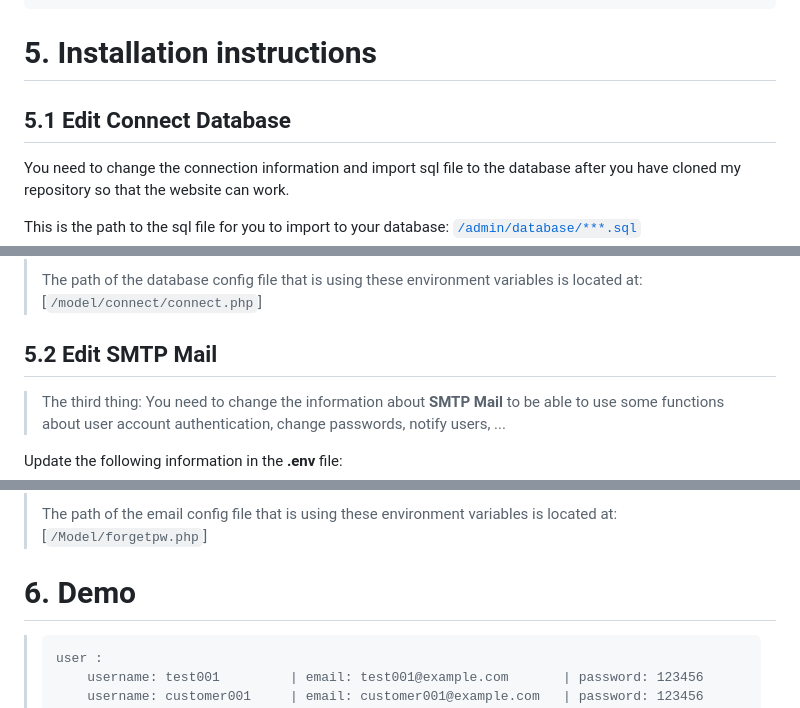
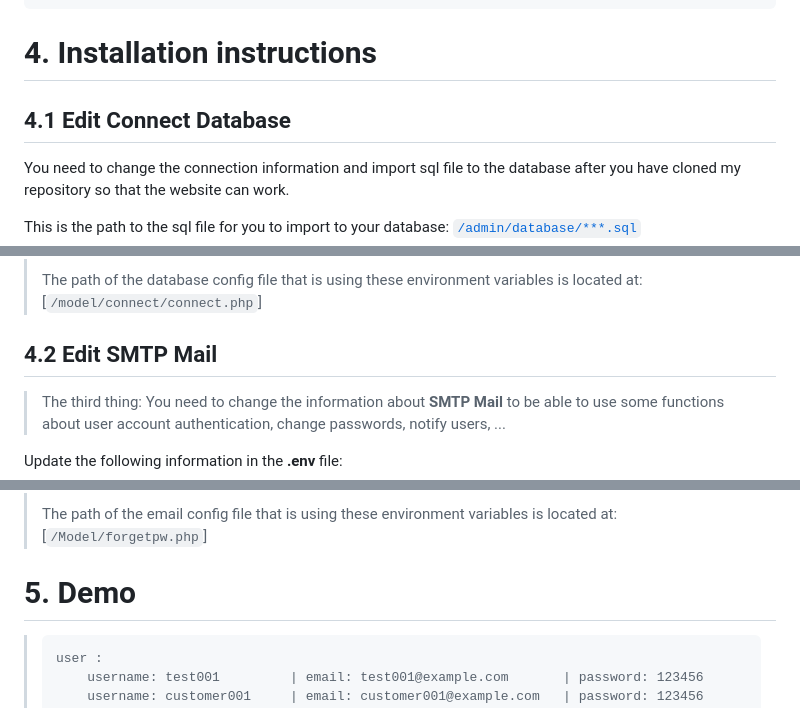
Before and after one commit to phat0034/Ecommerce-furniture-with-PHP-MVC-PDO-, a Markdown page: README.md, 3 parts joined by grey strips. Drawn GitHub-style.

````diff
--- a/README.md
+++ b/README.md
@@ -44,8 +44,8 @@ If you catch any bug, please dm me:
     - Support Ticket Manager(Update)
     ...
 ```
-# 5. Installation instructions
-## 5.1 Edit Connect Database
+# 4. Installation instructions
+## 4.1 Edit Connect Database
 
 You need to change the connection information and import sql file to the database after you have cloned my repository so that the website can work.
 
@@ -64,7 +64,7 @@ And change the connection information to match your database in .env file:
 >
 > The path of the database config file that is using these environment variables is located at: [`/model/connect/connect.php`]
 
-## 5.2 Edit SMTP Mail
+## 4.2 Edit SMTP Mail
 
 > The third thing:
 You need to change the information about **SMTP Mail** to be able to use some functions about user account authentication, change passwords, notify users, ...
@@ -92,7 +92,7 @@ Tips: https://support.google.com/accounts/answer/185833?hl=en
 >
 > The path of the email config file that is using these environment variables is located at: [`/Model/forgetpw.php`]
 
-# 6. Demo
+# 5. Demo
 
 >
 >
````
